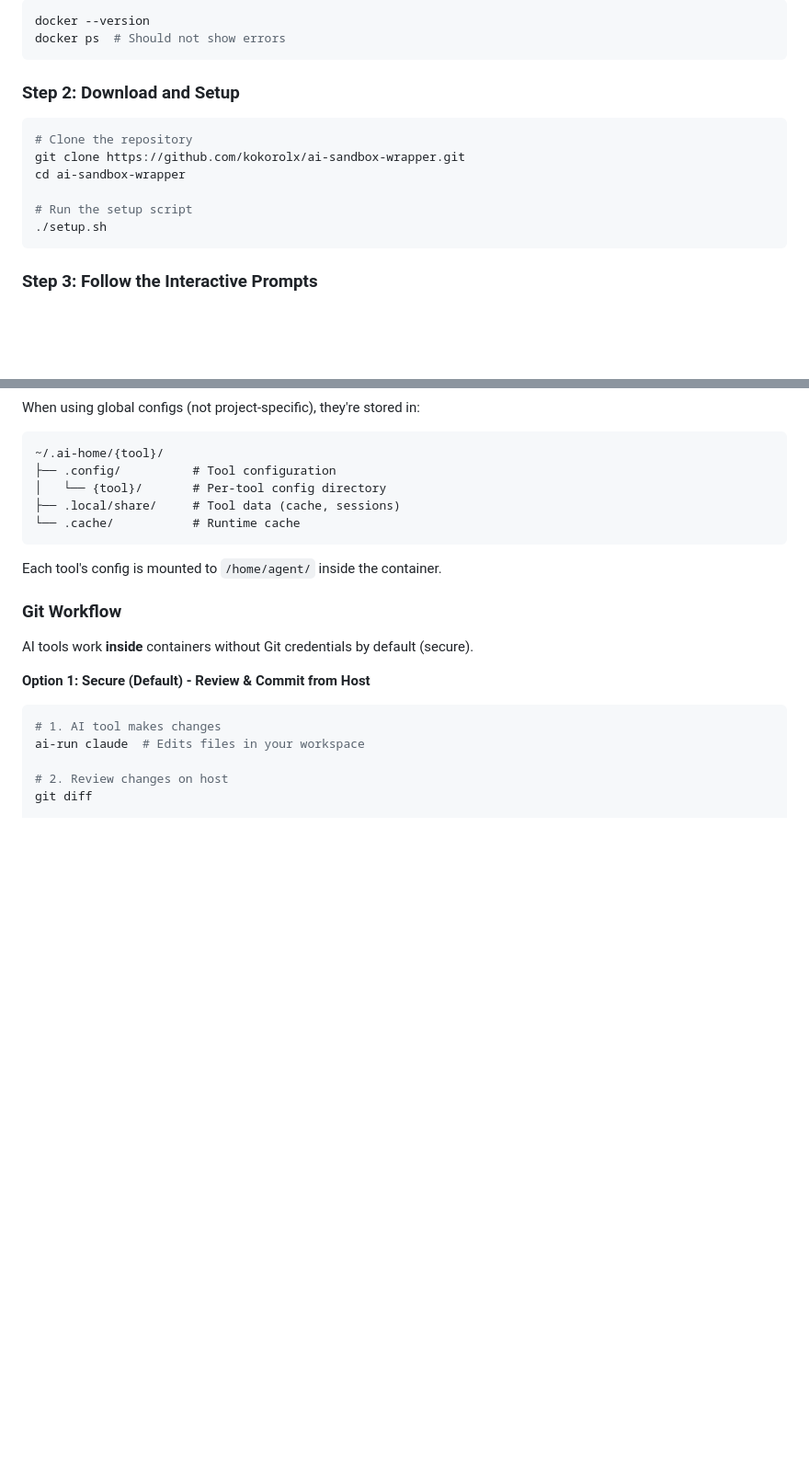
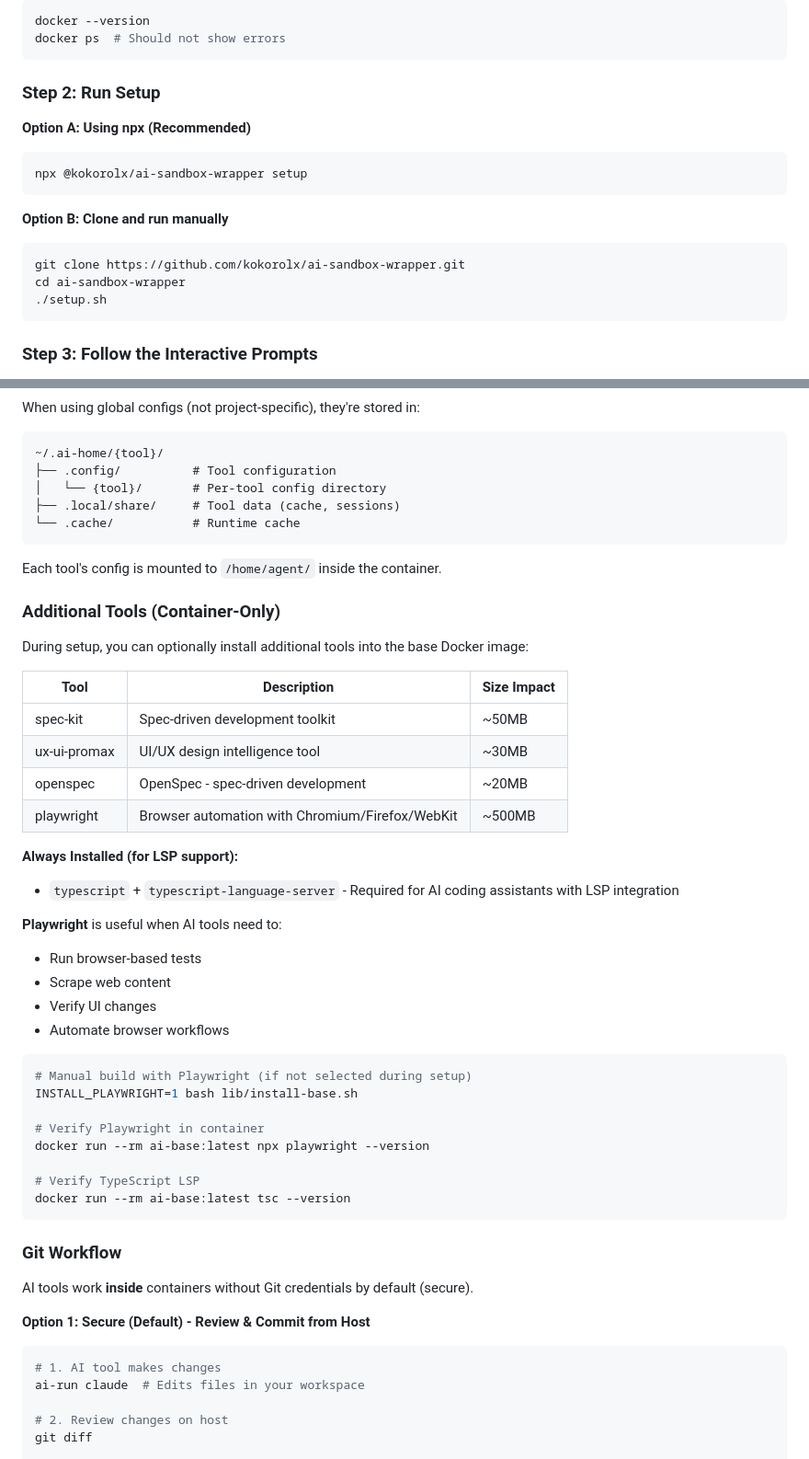
Before and after one commit to kokorolx/ai-sandbox-wrapper, a Markdown page: README.md, 2 parts joined by grey strips. Shown at 92% size. Rendered like a GitHub page; blank space fills up the shorter version.

````diff
--- a/README.md
+++ b/README.md
@@ -39,13 +39,17 @@ docker --version
 docker ps  # Should not show errors
 ```
 
-### Step 2: Download and Setup
+### Step 2: Run Setup
+
+**Option A: Using npx (Recommended)**
 ```bash
-# Clone the repository
+npx @kokorolx/ai-sandbox-wrapper setup
+```
+
+**Option B: Clone and run manually**
+```bash
 git clone https://github.com/kokorolx/ai-sandbox-wrapper.git
 cd ai-sandbox-wrapper
-
-# Run the setup script
 ./setup.sh
 ```
 
@@ -347,6 +351,37 @@ When using global configs (not project-specific), they're stored in:
 
 Each tool's config is mounted to `/home/agent/` inside the container.
 
+### Additional Tools (Container-Only)
+
+During setup, you can optionally install additional tools into the base Docker image:
+
+| Tool | Description | Size Impact |
+|------|-------------|-------------|
+| spec-kit | Spec-driven development toolkit | ~50MB |
+| ux-ui-promax | UI/UX design intelligence tool | ~30MB |
+| openspec | OpenSpec - spec-driven development | ~20MB |
+| playwright | Browser automation with Chromium/Firefox/WebKit | ~500MB |
+
+**Always Installed (for LSP support):**
+- `typescript` + `typescript-language-server` - Required for AI coding assistants with LSP integration
+
+**Playwright** is useful when AI tools need to:
+- Run browser-based tests
+- Scrape web content
+- Verify UI changes
+- Automate browser workflows
+
+```bash
+# Manual build with Playwright (if not selected during setup)
+INSTALL_PLAYWRIGHT=1 bash lib/install-base.sh
+
+# Verify Playwright in container
+docker run --rm ai-base:latest npx playwright --version
+
+# Verify TypeScript LSP
+docker run --rm ai-base:latest tsc --version
+```
+
 ### Git Workflow
 AI tools work **inside** containers without Git credentials by default (secure).
 
````
Also changed, not shown: other parts of README.md (+1 -3 lines), AGENTS.md (+19 -0 lines), CHANGELOG-openspec.md (+25 -1 lines).
